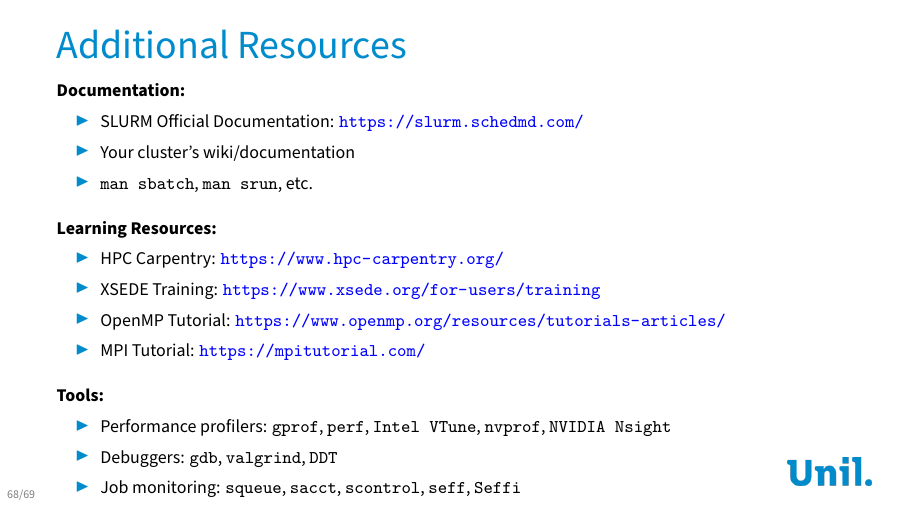
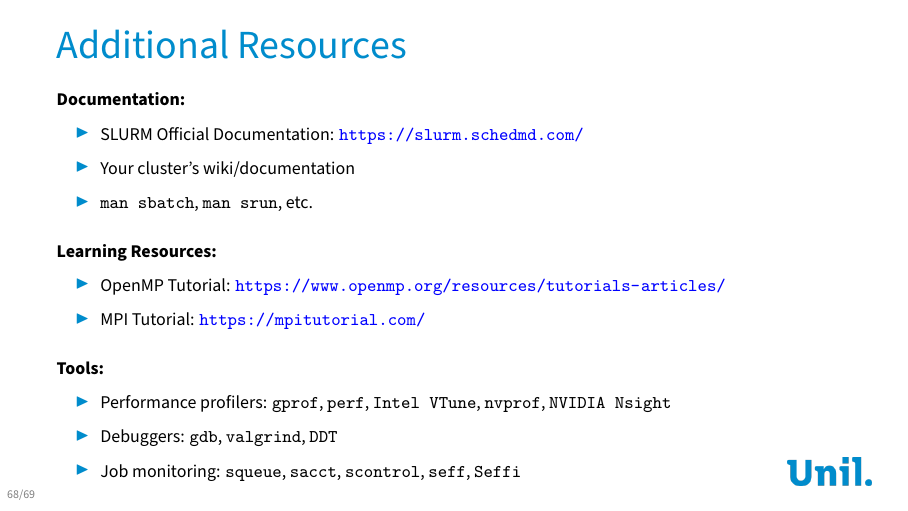
Before and after one commit to calvofl0/hpc_introduction, LaTeX slides (hpc_foundations.tex): page 68 of 69. Compiled offline with XeLaTeX; a missing font is replaced by an installed copy or a similar font.

Commit message:
Removed two resources links (one outdated and the other not fully appropriate)

```diff
--- a/hpc_foundations.tex
+++ b/hpc_foundations.tex
@@ -2946,8 +2946,6 @@ stopCluster(cl)
     \textbf{Learning Resources:}
     \begin{itemize}
         \footnotesize
-        \item HPC Carpentry: \url{https://www.hpc-carpentry.org/}
-        \item XSEDE Training: \url{https://www.xsede.org/for-users/training}
         \item OpenMP Tutorial: \url{https://www.openmp.org/resources/tutorials-articles/}
         \item MPI Tutorial: \url{https://mpitutorial.com/}
     \end{itemize}
```
